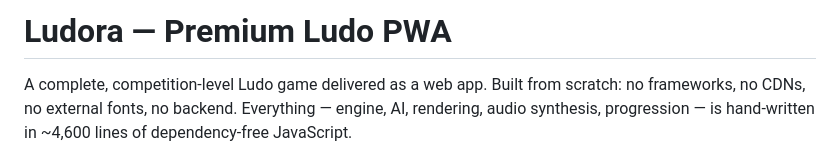
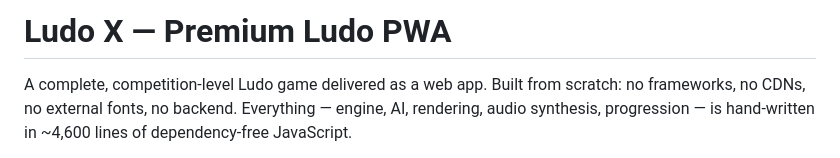
Before and after one commit to rolexsir-org/ludo, a Markdown page: ludo/README.md, the part around the change. Drawn GitHub-style.

Commit message:
Update project name from 'Ludora' to 'Ludo X'

```diff
--- a/ludo/README.md
+++ b/ludo/README.md
@@ -1,4 +1,4 @@
-# Ludora — Premium Ludo PWA
+# Ludo X  — Premium Ludo PWA
 
 A complete, competition-level Ludo game delivered as a web app. Built from
 scratch: no frameworks, no CDNs, no external fonts, no backend. Everything —
```
